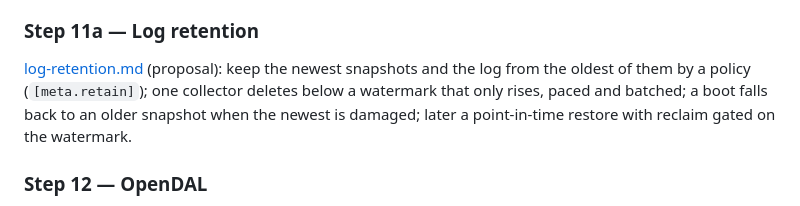
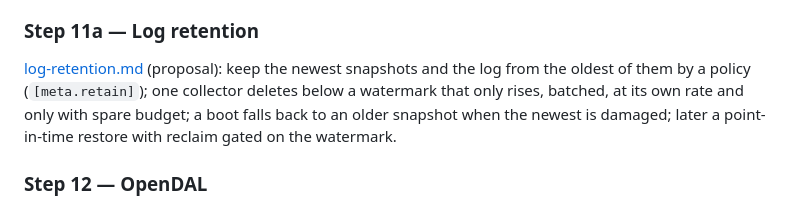
Before and after one commit to pigeonhole-project/pigeonhole, a Markdown page: docs/roadmap.md, the part around the change. Drawn GitHub-style.

```diff
--- a/docs/roadmap.md
+++ b/docs/roadmap.md
@@ -286,7 +286,8 @@ over S3, a damaged replica. A crc per stored block (chunk `VERSION` 3).
 
 [log-retention.md](log-retention.md) (proposal): keep the newest snapshots
 and the log from the oldest of them by a policy (`[meta.retain]`); one
-collector deletes below a watermark that only rises, paced and batched; a
+collector deletes below a watermark that only rises, batched, at its own
+rate and only with spare budget; a
 boot falls back to an older snapshot when the newest is damaged; later a
 point-in-time restore with reclaim gated on the watermark.
 
```
Also changed, not shown: docs/log-retention.md (+32 -27 lines).
